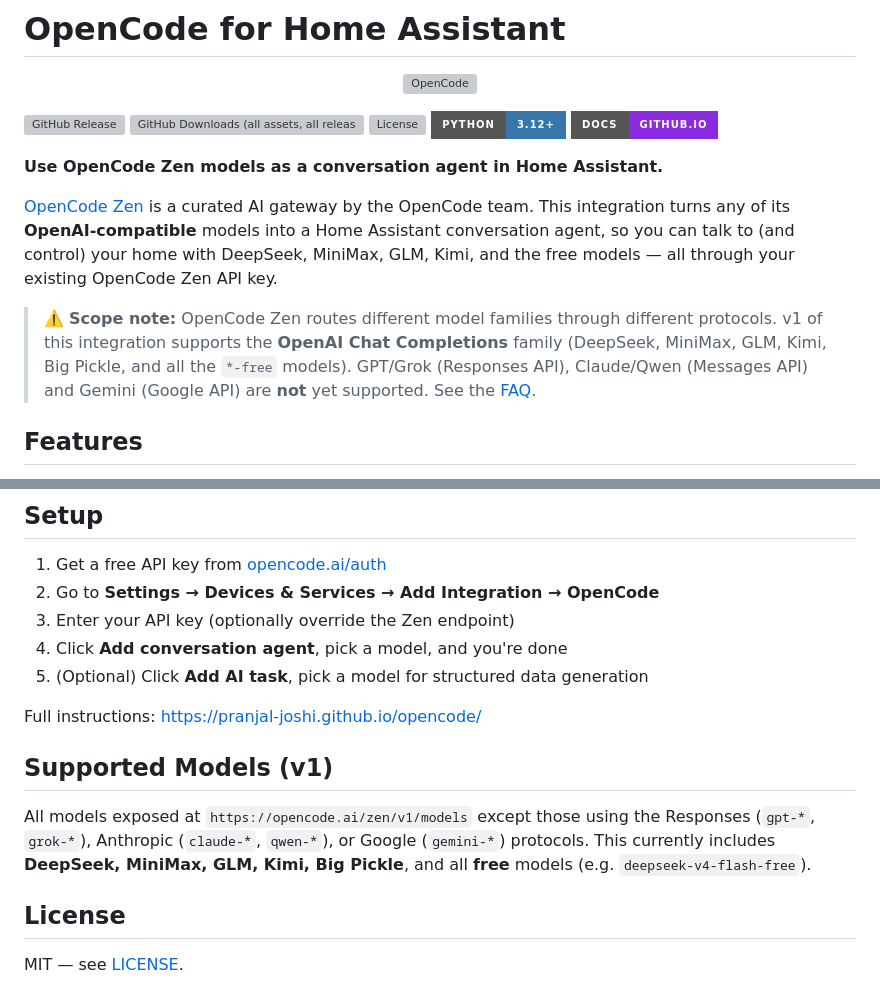
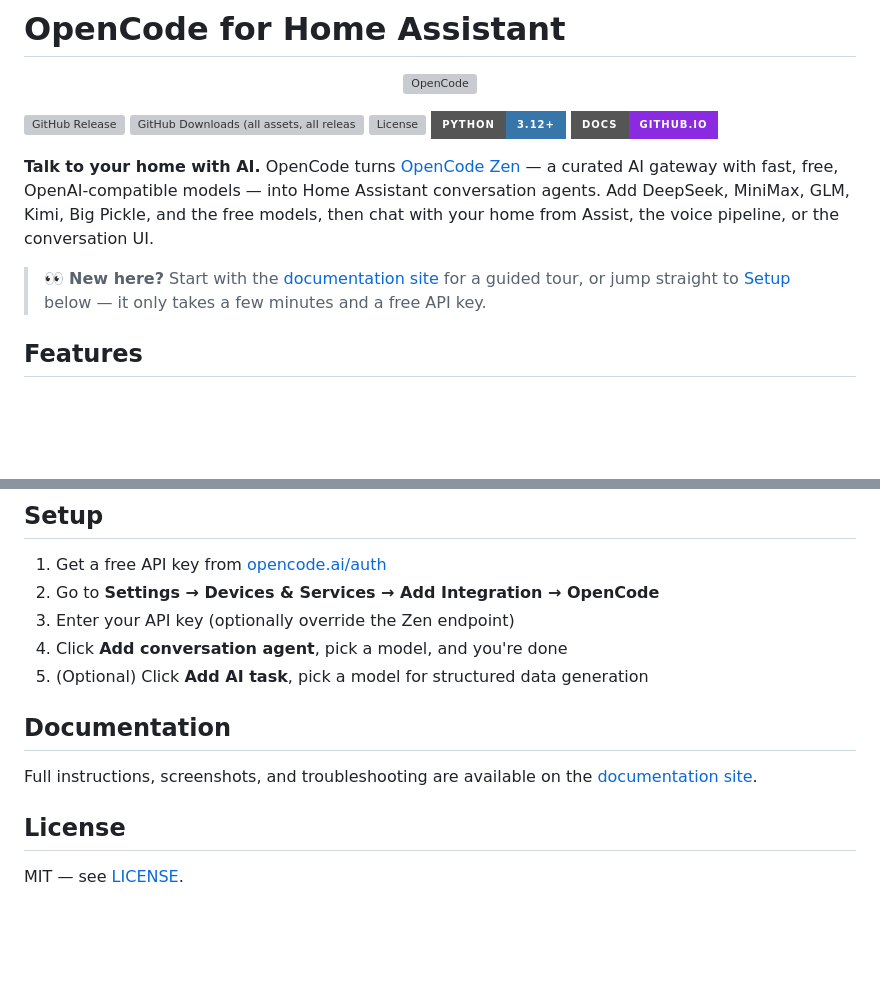
Before and after one commit to pranjal-joshi/opencode, a Markdown page: README.md, 2 parts joined by grey strips. GitHub-like rendering; badges without logos; blank space fills up the shorter version; grey boxes are pictures that could not be loaded.

Commit message:
docs: improve README for first-time watchers

```diff
--- a/README.md
+++ b/README.md
@@ -10,19 +10,15 @@
 [![Python](https://img.shields.io/badge/python-3.12+-3776AB?style=for-the-badge&logo=python&logoColor=white)](https://www.python.org/)
 [![Docs](https://img.shields.io/badge/docs-github.io-8A2BE2?style=for-the-badge)](https://pranjal-joshi.github.io/opencode/)
 
-**Use OpenCode Zen models as a conversation agent in Home Assistant.**
+**Talk to your home with AI.** OpenCode turns [OpenCode Zen](https://opencode.ai/docs/zen/)
+— a curated AI gateway with fast, free, OpenAI-compatible models — into Home
+Assistant conversation agents. Add DeepSeek, MiniMax, GLM, Kimi, Big Pickle,
+and the free models, then chat with your home from Assist, the voice pipeline,
+or the conversation UI.
 
-[OpenCode Zen](https://opencode.ai/docs/zen/) is a curated AI gateway by the
-OpenCode team. This integration turns any of its **OpenAI-compatible** models
-into a Home Assistant conversation agent, so you can talk to (and control) your
-home with DeepSeek, MiniMax, GLM, Kimi, and the free models — all through your
-existing OpenCode Zen API key.
-
-> ⚠️ **Scope note:** OpenCode Zen routes different model families through
-> different protocols. v1 of this integration supports the **OpenAI Chat
-> Completions** family (DeepSeek, MiniMax, GLM, Kimi, Big Pickle, and all the
-> `*-free` models). GPT/Grok (Responses API), Claude/Qwen (Messages API) and
-> Gemini (Google API) are **not** yet supported. See the [FAQ](https://pranjal-joshi.github.io/opencode/faq.html).
+> 👀 **New here?** Start with the [documentation site](https://pranjal-joshi.github.io/opencode/)
+> for a guided tour, or jump straight to [Setup](#setup) below — it only takes a
+> few minutes and a free API key.
 
 ## Features
 
@@ -58,14 +54,10 @@ existing OpenCode Zen API key.
 4. Click **Add conversation agent**, pick a model, and you're done
 5. (Optional) Click **Add AI task**, pick a model for structured data generation
 
-Full instructions: [https://pranjal-joshi.github.io/opencode/](https://pranjal-joshi.github.io/opencode/)
+## Documentation
 
-## Supported Models (v1)
-
-All models exposed at `https://opencode.ai/zen/v1/models` except those using
-the Responses (`gpt-*`, `grok-*`), Anthropic (`claude-*`, `qwen-*`), or Google
-(`gemini-*`) protocols. This currently includes **DeepSeek, MiniMax, GLM, Kimi,
-Big Pickle**, and all **free** models (e.g. `deepseek-v4-flash-free`).
+Full instructions, screenshots, and troubleshooting are available on the
+[documentation site](https://pranjal-joshi.github.io/opencode/).
 
 ## License
 
```
